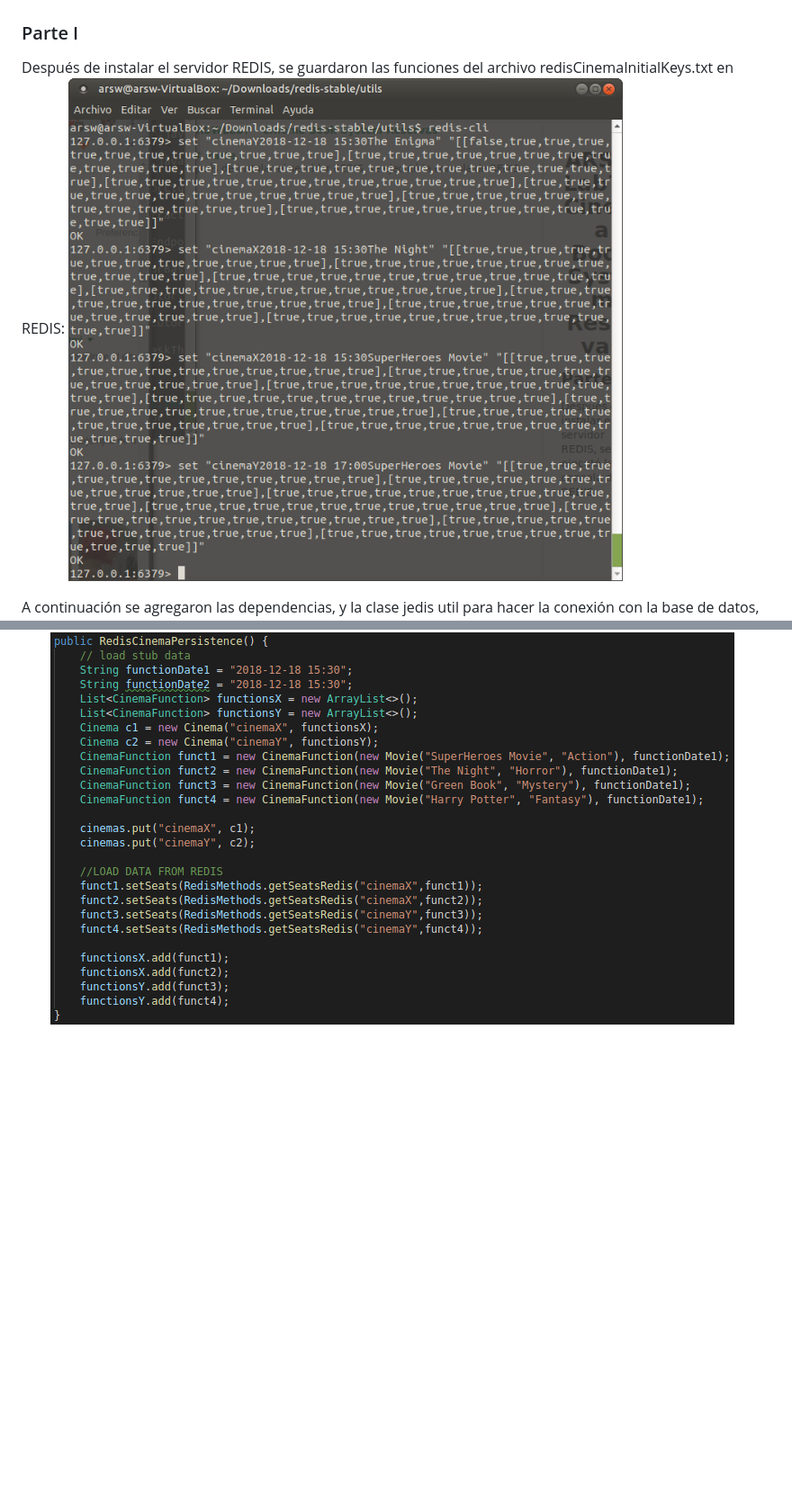
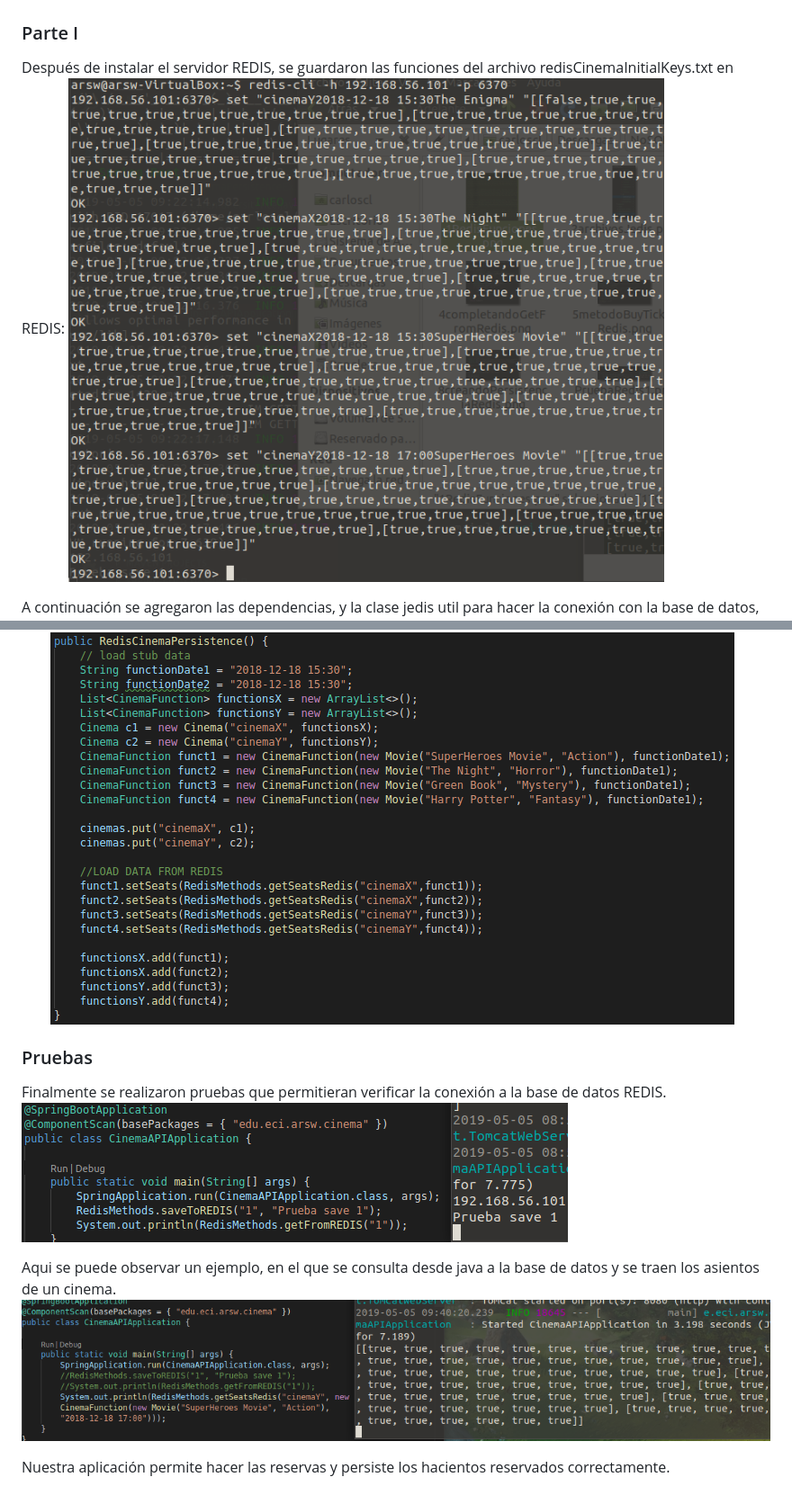
Before and after one commit to acai-bjca/NoSQL_Lab, a Markdown page: README.md, 2 parts joined by grey strips. Shown: that part at 90% size. Drawn GitHub-style; pictures changed too: img/1RedisFunciones.png, img/PruebaRedis1.png (added), img/PruebaRedis2.png (added); blank space fills up the shorter version.

Commit message:
Ya se logró probar REDIS y la persistencia al comprar un tiquet se realiza correctamente.
Co-authored-by: acai-bjca <amalia.alfonso@mail.escuelaing.edu.co>

```diff
--- a/README.md
+++ b/README.md
@@ -35,3 +34,12 @@ Ahora se creó una nueva implementación de la clase CinemaPersitence pero llama
 
 - Se editó el constructor de la clase 'RedisCinemaPersistence', para que la data stub que cargue sea actualizada con los datos más recientes del REDIS al momento de iniciar el servidor.
 	![](img/8creandoPersistenciaRedis.png)
+
+### Pruebas
+Finalmente se realizaron pruebas que permitieran verificar la conexión a la base de datos REDIS.
+	![](img/PruebaRedis1.png)
+
+Aqui se puede observar un ejemplo, en el que se consulta desde java a la base de datos y se traen los asientos de un cinema.
+	![](img/PruebaRedis2.png)
+
+Nuestra aplicación permite hacer las reservas y persiste los hacientos reservados correctamente.
```
Also changed, not shown: other parts of README.md (+0 -1 lines), 12 other files.
